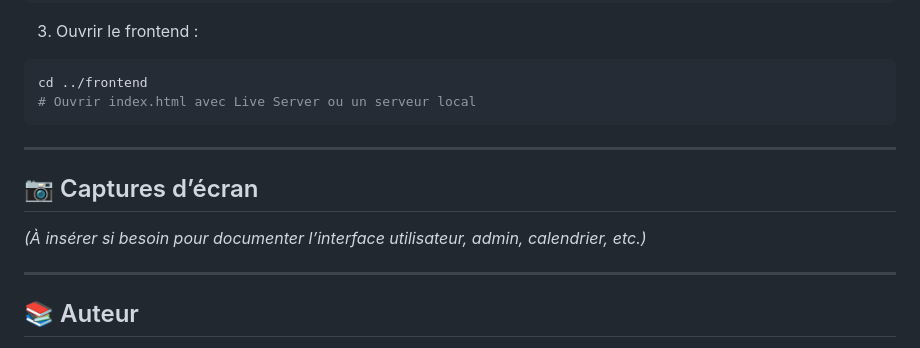
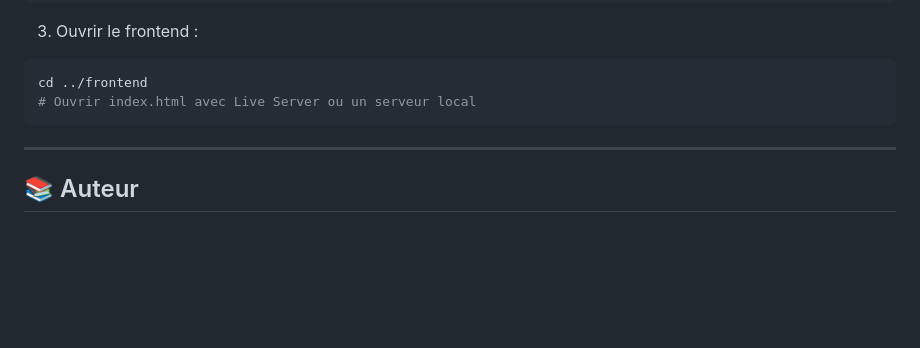
Before and after one commit to a-sowa/rncp-project, a Markdown page: README.md, the part around the change. GitHub-like rendering; blank space fills up the shorter version.

Commit message:
MAJ README

```diff
--- a/README.md
+++ b/README.md
@@ -114,12 +114,6 @@ cd ../frontend
 
 ---
 
-## 📷 Captures d’écran
-
-*(À insérer si besoin pour documenter l’interface utilisateur, admin, calendrier, etc.)*
-
----
-
 ## 📚 Auteur
 
 Axel Sowa – Développeur Web & Web Mobile
```
